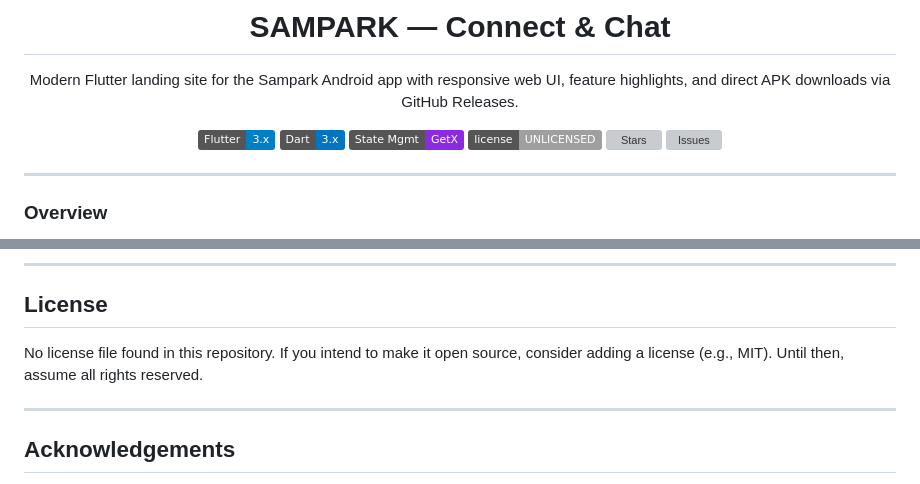
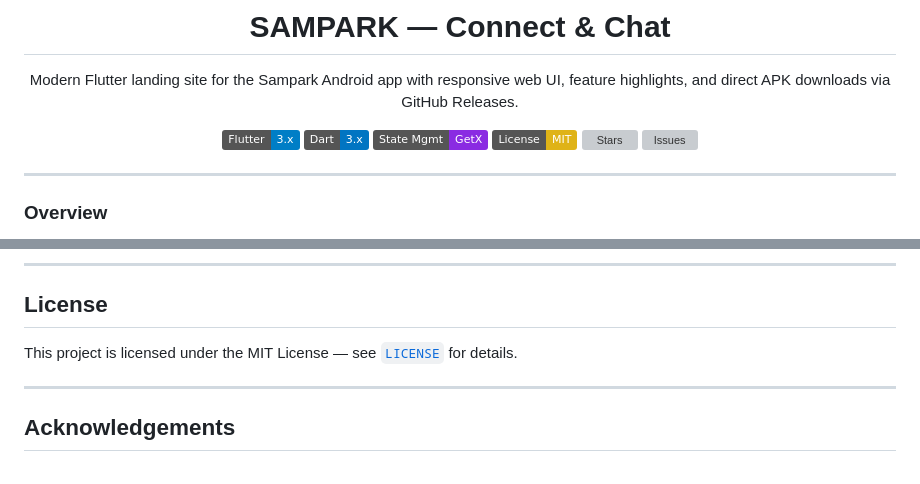
Before and after one commit to dd-18/sampark_web, a Markdown page: README.md, 2 parts joined by grey strips. Drawn GitHub-style; badges without logos; grey boxes are pictures that could not be loaded.

Commit message:
Update README with license information and badges

```diff
--- a/README.md
+++ b/README.md
@@ -4,7 +4,7 @@
 
 Modern Flutter landing site for the Sampark Android app with responsive web UI, feature highlights, and direct APK downloads via GitHub Releases.
 
-[![Flutter](https://img.shields.io/badge/Flutter-3.x-blue?logo=flutter)](https://flutter.dev) [![Dart](https://img.shields.io/badge/Dart-3.x-0175C2?logo=dart)](https://dart.dev) [![GetX](https://img.shields.io/badge/State%20Mgmt-GetX-8A2BE2)](https://pub.dev/packages/get) [![License](https://img.shields.io/badge/license-UNLICENSED-lightgrey)](#license) [![Stars](https://img.shields.io/github/stars/dd-18/sampark_web?style=social)](https://github.com/dd-18/sampark_web) [![Issues](https://img.shields.io/github/issues/dd-18/sampark_web)](https://github.com/dd-18/sampark_web/issues)
+[![Flutter](https://img.shields.io/badge/Flutter-3.x-blue?logo=flutter)](https://flutter.dev) [![Dart](https://img.shields.io/badge/Dart-3.x-0175C2?logo=dart)](https://dart.dev) [![GetX](https://img.shields.io/badge/State%20Mgmt-GetX-8A2BE2)](https://pub.dev/packages/get) [![License: MIT](https://img.shields.io/badge/License-MIT-yellow.svg)](LICENSE) [![Stars](https://img.shields.io/github/stars/dd-18/sampark_web?style=social)](https://github.com/dd-18/sampark_web) [![Issues](https://img.shields.io/github/issues/dd-18/sampark_web)](https://github.com/dd-18/sampark_web/issues)
 
 </div>
 
@@ -155,7 +155,7 @@ No runtime secrets are required. All calls are public GitHub APIs. Ensure assets
 ---
 
 ## License
-No license file found in this repository. If you intend to make it open source, consider adding a license (e.g., MIT). Until then, assume all rights reserved.
+This project is licensed under the MIT License — see [`LICENSE`](LICENSE) for details.
 
 ---
 
```
